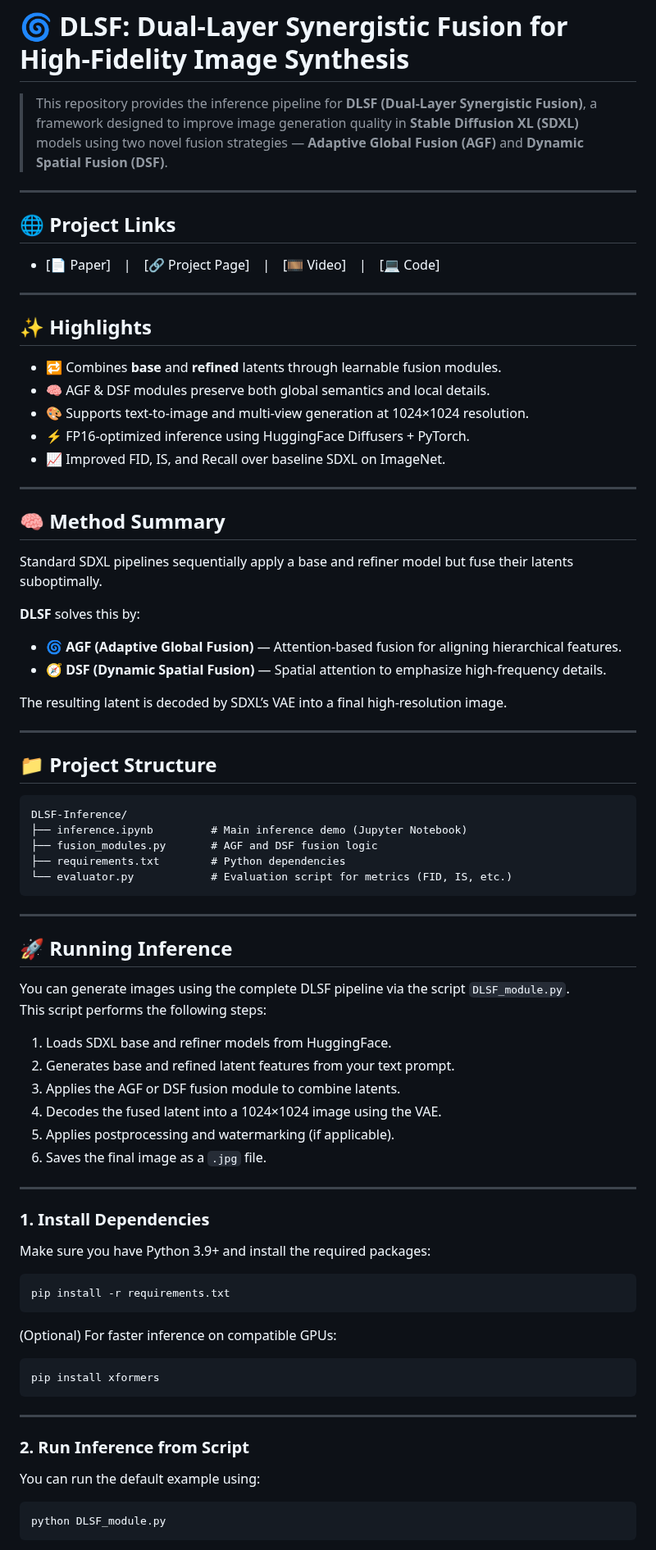
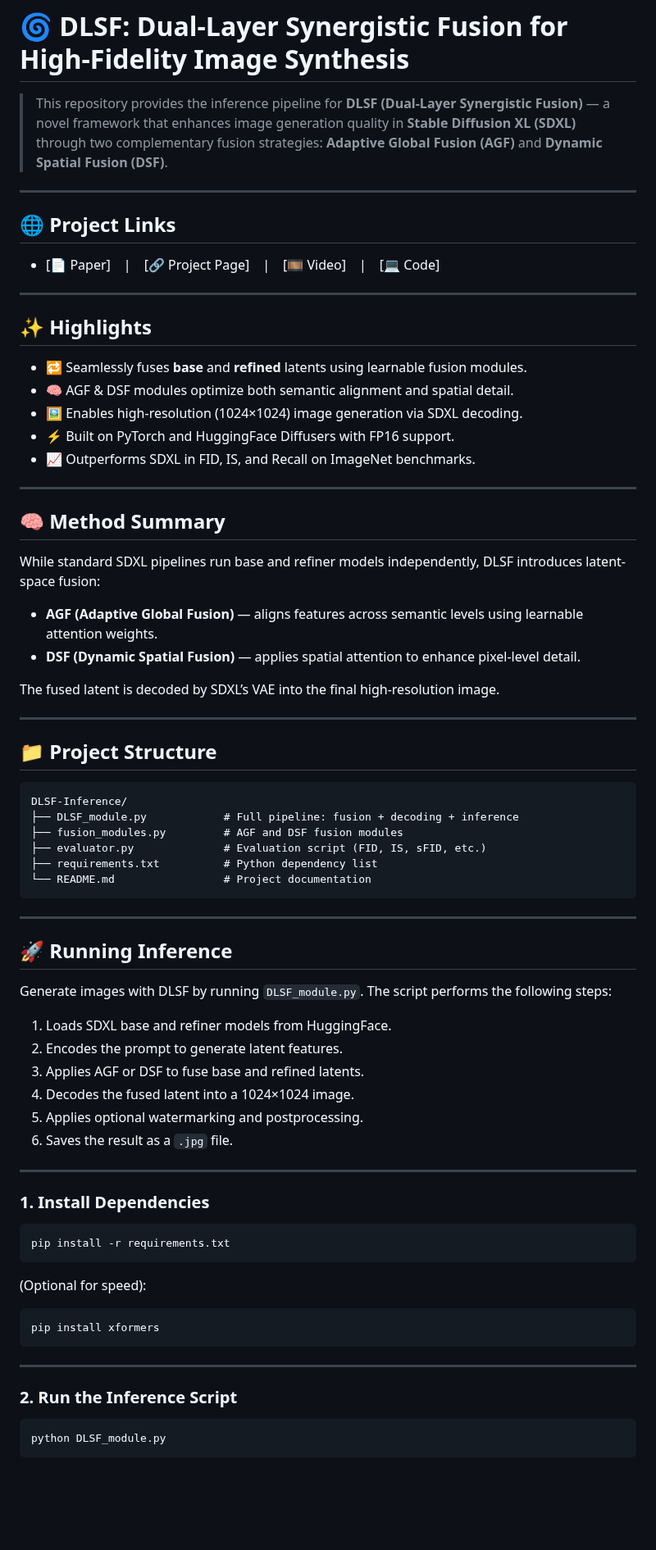
Before and after one commit to Rossi-Laboratory/MVA2025, a Markdown page: README.md, the part around one of its changes. Shown at 82% size. Rendered like a GitHub page; blank space fills up the shorter version.

````diff
--- a/README.md
+++ b/README.md
@@ -1,6 +1,6 @@
 # 🌀 DLSF: Dual-Layer Synergistic Fusion for High-Fidelity Image Synthesis
 
-> This repository provides the inference pipeline for **DLSF (Dual-Layer Synergistic Fusion)**, a framework designed to improve image generation quality in **Stable Diffusion XL (SDXL)** models using two novel fusion strategies — **Adaptive Global Fusion (AGF)** and **Dynamic Spatial Fusion (DSF)**.
+> This repository provides the inference pipeline for **DLSF (Dual-Layer Synergistic Fusion)** — a novel framework that enhances image generation quality in **Stable Diffusion XL (SDXL)** through two complementary fusion strategies: **Adaptive Global Fusion (AGF)** and **Dynamic Spatial Fusion (DSF)**.
 
 ---
 
@@ -12,24 +12,22 @@
 
 ## ✨ Highlights
 
-- 🔁 Combines **base** and **refined** latents through learnable fusion modules.
-- 🧠 AGF & DSF modules preserve both global semantics and local details.
-- 🎨 Supports text-to-image and multi-view generation at 1024×1024 resolution.
-- ⚡ FP16-optimized inference using HuggingFace Diffusers + PyTorch.
-- 📈 Improved FID, IS, and Recall over baseline SDXL on ImageNet.
+- 🔁 Seamlessly fuses **base** and **refined** latents using learnable fusion modules.
+- 🧠 AGF & DSF modules optimize both semantic alignment and spatial detail.
+- 🖼️ Enables high-resolution (1024×1024) image generation via SDXL decoding.
+- ⚡ Built on PyTorch and HuggingFace Diffusers with FP16 support.
+- 📈 Outperforms SDXL in FID, IS, and Recall on ImageNet benchmarks.
 
 ---
 
 ## 🧠 Method Summary
 
-Standard SDXL pipelines sequentially apply a base and refiner model but fuse their latents suboptimally.
+While standard SDXL pipelines run base and refiner models independently, DLSF introduces latent-space fusion:
 
-**DLSF** solves this by:
+- **AGF (Adaptive Global Fusion)** — aligns features across semantic levels using learnable attention weights.
+- **DSF (Dynamic Spatial Fusion)** — applies spatial attention to enhance pixel-level detail.
 
-- 🌀 **AGF (Adaptive Global Fusion)** — Attention-based fusion for aligning hierarchical features.
-- 🧭 **DSF (Dynamic Spatial Fusion)** — Spatial attention to emphasize high-frequency details.
-
-The resulting latent is decoded by SDXL’s VAE into a final high-resolution image.
+The fused latent is decoded by SDXL’s VAE into the final high-resolution image.
 
 ---
 
@@ -37,36 +35,35 @@ The resulting latent is decoded by SDXL’s VAE into a final high-resolution ima
 
 ```
 DLSF-Inference/
-├── inference.ipynb         # Main inference demo (Jupyter Notebook)
-├── fusion_modules.py       # AGF and DSF fusion logic
-├── requirements.txt        # Python dependencies
-└── evaluator.py            # Evaluation script for metrics (FID, IS, etc.)
+├── DLSF_module.py            # Full pipeline: fusion + decoding + inference
+├── fusion_modules.py         # AGF and DSF fusion modules
+├── evaluator.py              # Evaluation script (FID, IS, sFID, etc.)
+├── requirements.txt          # Python dependency list
+└── README.md                 # Project documentation
 ```
 
 ---
+
 ## 🚀 Running Inference
 
-You can generate images using the complete DLSF pipeline via the script `DLSF_module.py`.
-This script performs the following steps:
+Generate images with DLSF by running `DLSF_module.py`. The script performs the following steps:
 
 1. Loads SDXL base and refiner models from HuggingFace.
-2. Generates base and refined latent features from your text prompt.
-3. Applies the AGF or DSF fusion module to combine latents.
-4. Decodes the fused latent into a 1024×1024 image using the VAE.
-5. Applies postprocessing and watermarking (if applicable).
-6. Saves the final image as a `.jpg` file.
+2. Encodes the prompt to generate latent features.
+3. Applies AGF or DSF to fuse base and refined latents.
+4. Decodes the fused latent into a 1024×1024 image.
+5. Applies optional watermarking and postprocessing.
+6. Saves the result as a `.jpg` file.
 
 ---
 
 ### 1. Install Dependencies
 
-Make sure you have Python 3.9+ and install the required packages:
-
 ```bash
 pip install -r requirements.txt
 ```
 
-(Optional) For faster inference on compatible GPUs:
+(Optional for speed):
 
 ```bash
 pip install xformers
@@ -74,9 +71,7 @@ pip install xformers
 
 ---
 
-### 2. Run Inference from Script
-
-You can run the default example using:
+### 2. Run the Inference Script
 
 ```bash
 python DLSF_module.py
````
Also changed, not shown: other parts of README.md (+25 -39 lines).
